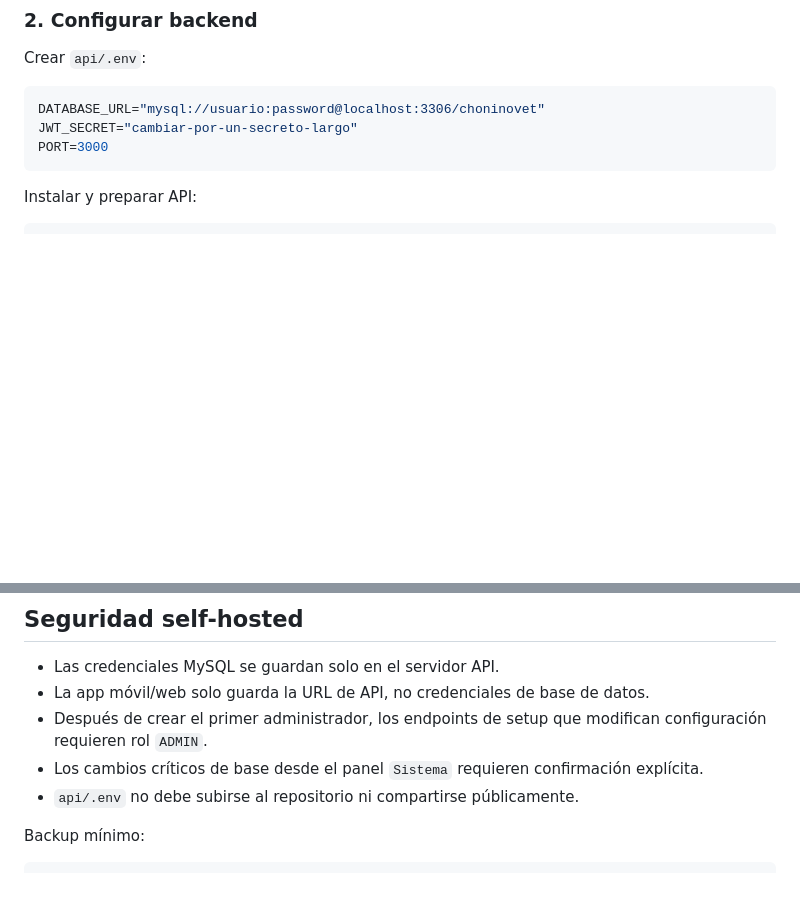
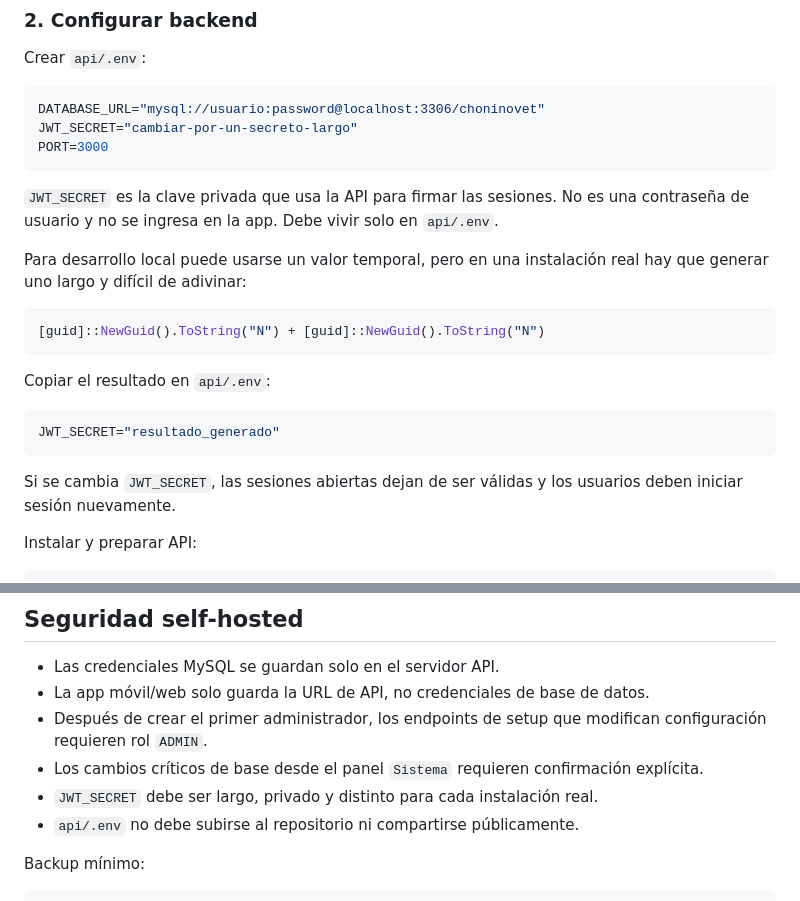
Before and after one commit to gabrielesp051288/choninovet, a Markdown page: README.md, 2 parts joined by grey strips. GitHub-like rendering; blank space fills up the shorter version.

Commit message:
Documenta generacion de JWT secret

````diff
--- a/README.md
+++ b/README.md
@@ -109,6 +109,22 @@ DATABASE_URL="mysql://usuario:password@localhost:3306/choninovet"
 JWT_SECRET="cambiar-por-un-secreto-largo"
 PORT=3000
 ```
+
+`JWT_SECRET` es la clave privada que usa la API para firmar las sesiones. No es una contraseña de usuario y no se ingresa en la app. Debe vivir solo en `api/.env`.
+
+Para desarrollo local puede usarse un valor temporal, pero en una instalación real hay que generar uno largo y difícil de adivinar:
+
+```powershell
+[guid]::NewGuid().ToString("N") + [guid]::NewGuid().ToString("N")
+```
+
+Copiar el resultado en `api/.env`:
+
+```env
+JWT_SECRET="resultado_generado"
+```
+
+Si se cambia `JWT_SECRET`, las sesiones abiertas dejan de ser válidas y los usuarios deben iniciar sesión nuevamente.
 
 Instalar y preparar API:
 
@@ -386,6 +402,7 @@ La app igualmente permite cambiar la URL de API desde la pantalla inicial o desd
 - La app móvil/web solo guarda la URL de API, no credenciales de base de datos.
 - Después de crear el primer administrador, los endpoints de setup que modifican configuración requieren rol `ADMIN`.
 - Los cambios críticos de base desde el panel `Sistema` requieren confirmación explícita.
+- `JWT_SECRET` debe ser largo, privado y distinto para cada instalación real.
 - `api/.env` no debe subirse al repositorio ni compartirse públicamente.
 
 Backup mínimo:
````
Also changed, not shown: INSTALACION_SELF_HOSTED.md (+17 -0 lines).
